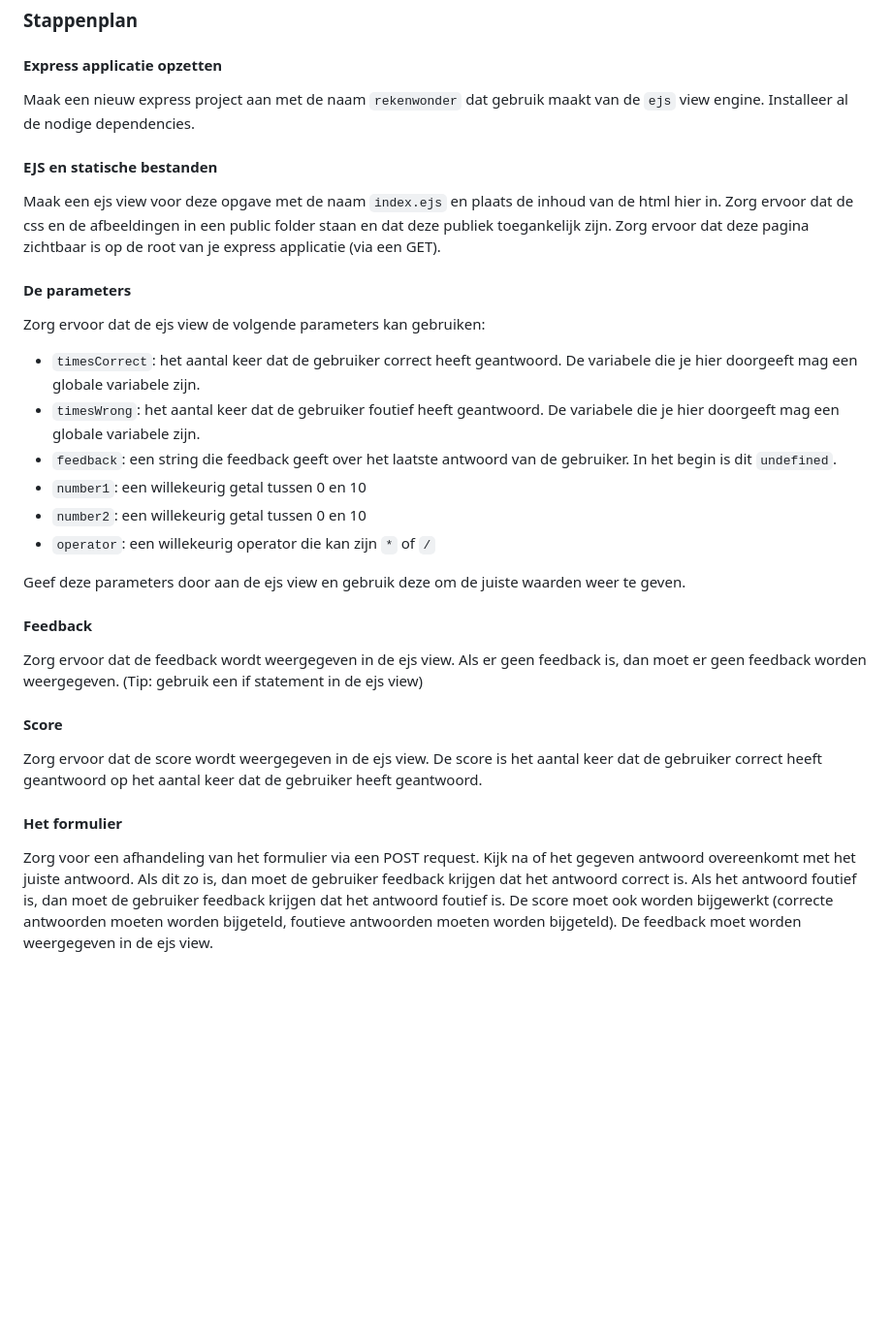
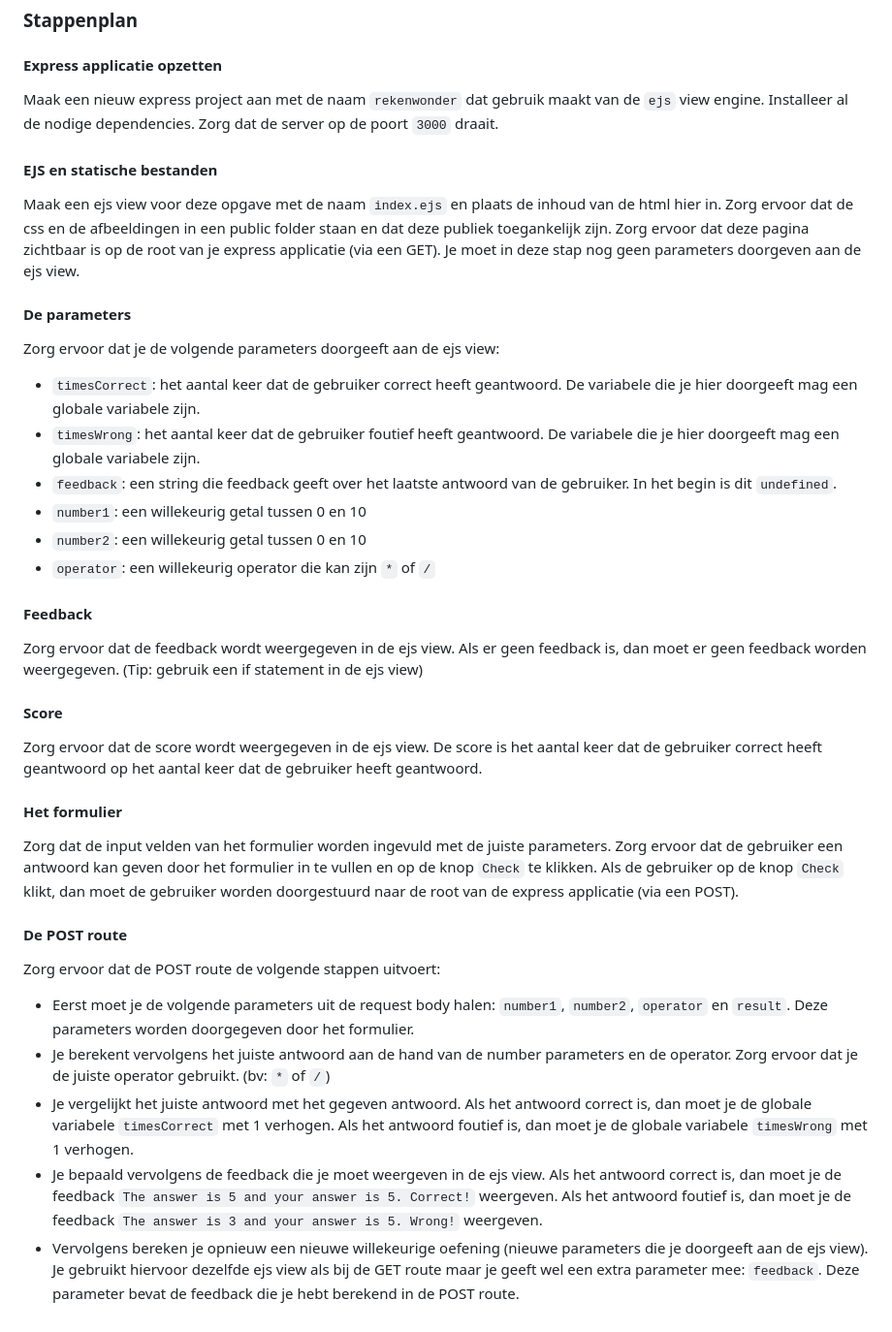
Before and after one commit to similonap/webontwikkeling-cursus, a Markdown page: labos-2022-2023/labo-6/extra-oefeningen.md, the part around the change. Shown: that part at 97% size. Rendered like a GitHub page; blank space fills up the shorter version.

Commit message:
Stappenplan updated

```diff
--- a/labos-2022-2023/labo-6/extra-oefeningen.md
+++ b/labos-2022-2023/labo-6/extra-oefeningen.md
@@ -163,15 +163,15 @@ Deze pagina ziet er als volgt uit:
 
 #### Express applicatie opzetten
 
-Maak een nieuw express project aan met de naam `rekenwonder` dat gebruik maakt van de `ejs` view engine. Installeer al de nodige dependencies.
+Maak een nieuw express project aan met de naam `rekenwonder` dat gebruik maakt van de `ejs` view engine. Installeer al de nodige dependencies. Zorg dat de server op de poort `3000` draait.
 
 #### EJS en statische bestanden
 
-Maak een ejs view voor deze opgave met de naam `index.ejs` en plaats de inhoud van de html hier in. Zorg ervoor dat de css en de afbeeldingen in een public folder staan en dat deze publiek toegankelijk zijn. Zorg ervoor dat deze pagina zichtbaar is op de root van je express applicatie (via een GET).
+Maak een ejs view voor deze opgave met de naam `index.ejs` en plaats de inhoud van de html hier in. Zorg ervoor dat de css en de afbeeldingen in een public folder staan en dat deze publiek toegankelijk zijn. Zorg ervoor dat deze pagina zichtbaar is op de root van je express applicatie (via een GET). Je moet in deze stap nog geen parameters doorgeven aan de ejs view.
 
 #### De parameters
 
-Zorg ervoor dat de ejs view de volgende parameters kan gebruiken:
+Zorg ervoor dat je de volgende parameters doorgeeft aan de ejs view:
 
 * `timesCorrect`: het aantal keer dat de gebruiker correct heeft geantwoord. De variabele die je hier doorgeeft mag een globale variabele zijn.
 * `timesWrong`: het aantal keer dat de gebruiker foutief heeft geantwoord. De variabele die je hier doorgeeft mag een globale variabele zijn.
@@ -179,8 +179,6 @@ Zorg ervoor dat de ejs view de volgende parameters kan gebruiken:
 * `number1`: een willekeurig getal tussen 0 en 10
 * `number2`: een willekeurig getal tussen 0 en 10
 * `operator`: een willekeurig operator die kan zijn `*` of `/`
-
-Geef deze parameters door aan de ejs view en gebruik deze om de juiste waarden weer te geven.&#x20;
 
 #### Feedback
 
@@ -192,4 +190,14 @@ Zorg ervoor dat de score wordt weergegeven in de ejs view. De score is het aanta
 
 #### Het formulier
 
-Zorg voor een afhandeling van het formulier via een POST request. Kijk na of het gegeven antwoord overeenkomt met het juiste antwoord. Als dit zo is, dan moet de gebruiker feedback krijgen dat het antwoord correct is. Als het antwoord foutief is, dan moet de gebruiker feedback krijgen dat het antwoord foutief is. De score moet ook worden bijgewerkt (correcte antwoorden moeten worden bijgeteld, foutieve antwoorden moeten worden bijgeteld). De feedback moet worden weergegeven in de ejs view.
+Zorg dat de input velden van het formulier worden ingevuld met de juiste parameters. Zorg ervoor dat de gebruiker een antwoord kan geven door het formulier in te vullen en op de knop `Check` te klikken. Als de gebruiker op de knop `Check` klikt, dan moet de gebruiker worden doorgestuurd naar de root van de express applicatie (via een POST).
+
+#### De POST route
+
+Zorg ervoor dat de POST route de volgende stappen uitvoert:
+
+- Eerst moet je de volgende parameters uit de request body halen: `number1`, `number2`, `operator` en `result`. Deze parameters worden doorgegeven door het formulier.
+- Je berekent vervolgens het juiste antwoord aan de hand van de number parameters en de operator. Zorg ervoor dat je de juiste operator gebruikt. (bv: `*` of `/`)
+- Je vergelijkt het juiste antwoord met het gegeven antwoord. Als het antwoord correct is, dan moet je de globale variabele `timesCorrect` met 1 verhogen. Als het antwoord foutief is, dan moet je de globale variabele `timesWrong` met 1 verhogen.
+- Je bepaald vervolgens de feedback die je moet weergeven in de ejs view. Als het antwoord correct is, dan moet je de feedback `The answer is 5 and your answer is 5. Correct!` weergeven. Als het antwoord foutief is, dan moet je de feedback `The answer is 3 and your answer is 5. Wrong!` weergeven.
+- Vervolgens bereken je opnieuw een nieuwe willekeurige oefening (nieuwe parameters die je doorgeeft aan de ejs view). Je gebruikt hiervoor dezelfde ejs view als bij de GET route maar je geeft wel een extra parameter mee: `feedback`. Deze parameter bevat de feedback die je hebt berekend in de POST route.
```
